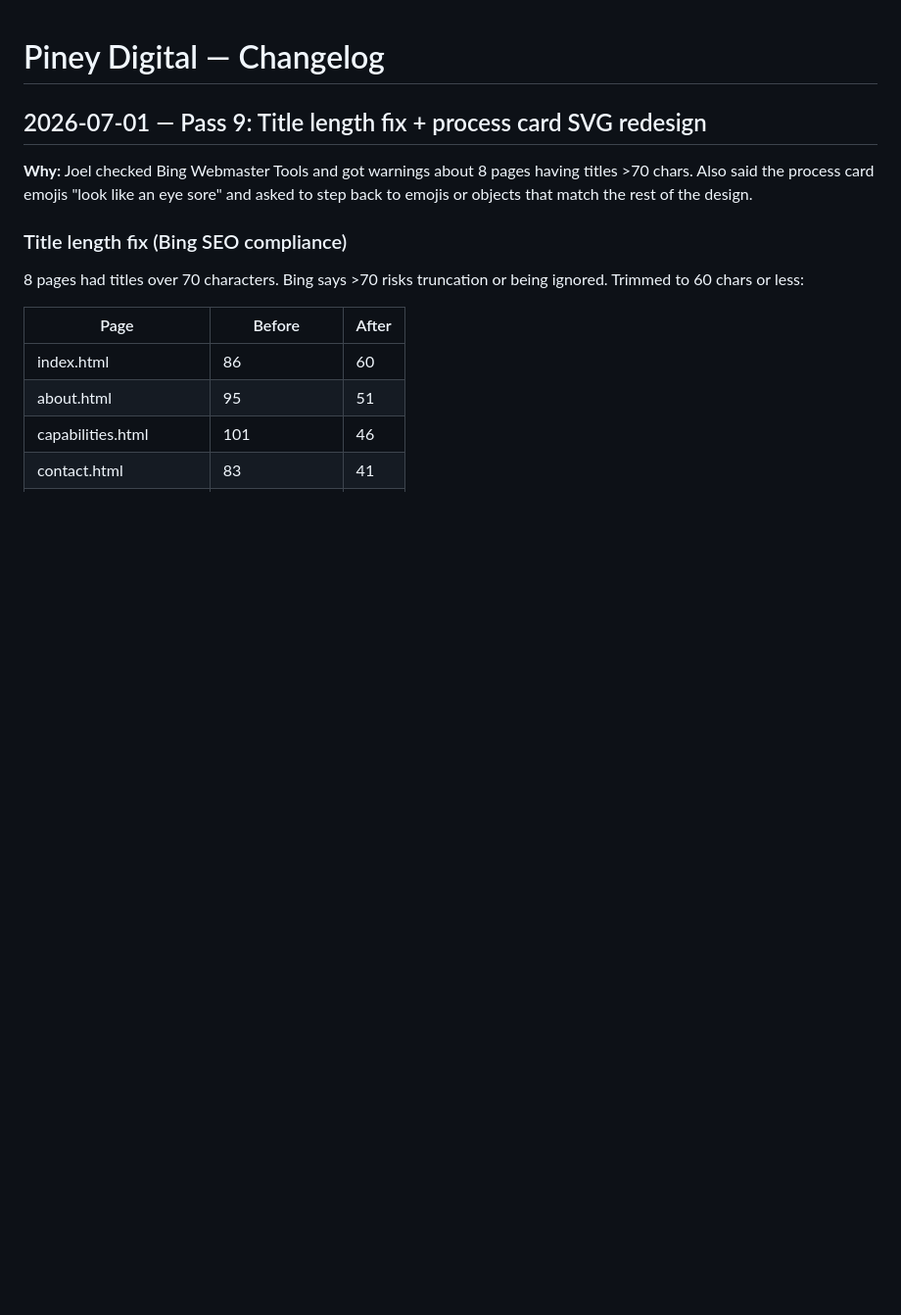
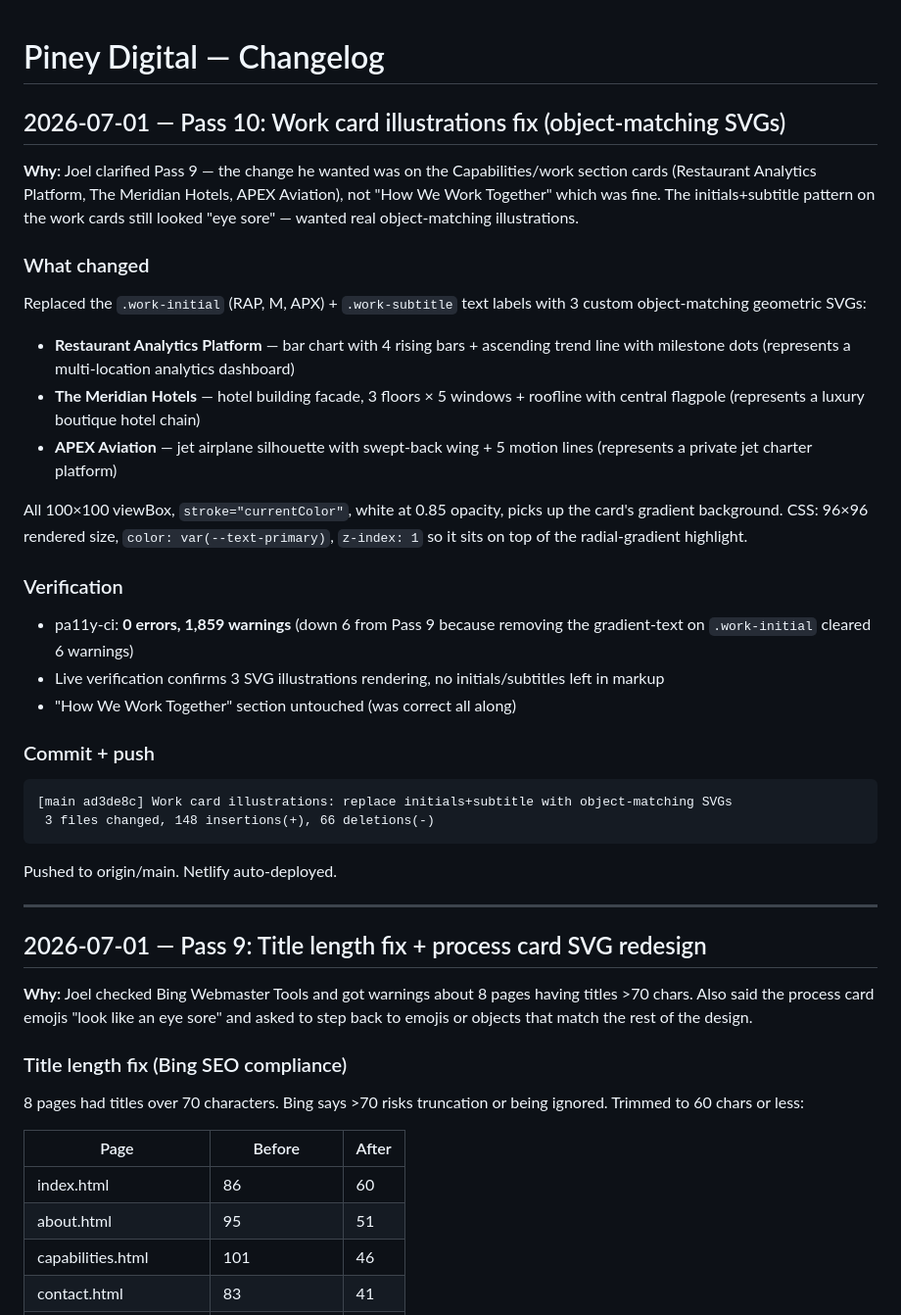
Before and after one commit to pineywoodsservicesinfo-oss/pineydigital-website, a Markdown page: CHANGELOG.md, the part around the change. Shown at 98% size. Drawn GitHub-style; blank space fills up the shorter version.

Commit message:
Document Pass 10: work card illustrations (doc follow-up for ad3de8c)
Co-Authored-By: Claude <noreply@anthropic.com>

````diff
--- a/CHANGELOG.md
+++ b/CHANGELOG.md
@@ -1,4 +1,35 @@
 # Piney Digital — Changelog
+
+## 2026-07-01 — Pass 10: Work card illustrations fix (object-matching SVGs)
+
+**Why:** Joel clarified Pass 9 — the change he wanted was on the Capabilities/work section cards (Restaurant Analytics Platform, The Meridian Hotels, APEX Aviation), not "How We Work Together" which was fine. The initials+subtitle pattern on the work cards still looked "eye sore" — wanted real object-matching illustrations.
+
+### What changed
+
+Replaced the `.work-initial` (RAP, M, APX) + `.work-subtitle` text labels with 3 custom object-matching geometric SVGs:
+
+- **Restaurant Analytics Platform** — bar chart with 4 rising bars + ascending trend line with milestone dots (represents a multi-location analytics dashboard)
+- **The Meridian Hotels** — hotel building facade, 3 floors × 5 windows + roofline with central flagpole (represents a luxury boutique hotel chain)
+- **APEX Aviation** — jet airplane silhouette with swept-back wing + 5 motion lines (represents a private jet charter platform)
+
+All 100×100 viewBox, `stroke="currentColor"`, white at 0.85 opacity, picks up the card's gradient background. CSS: 96×96 rendered size, `color: var(--text-primary)`, `z-index: 1` so it sits on top of the radial-gradient highlight.
+
+### Verification
+
+- pa11y-ci: **0 errors, 1,859 warnings** (down 6 from Pass 9 because removing the gradient-text on `.work-initial` cleared 6 warnings)
+- Live verification confirms 3 SVG illustrations rendering, no initials/subtitles left in markup
+- "How We Work Together" section untouched (was correct all along)
+
+### Commit + push
+
+```
+[main ad3de8c] Work card illustrations: replace initials+subtitle with object-matching SVGs
+ 3 files changed, 148 insertions(+), 66 deletions(-)
+```
+
+Pushed to origin/main. Netlify auto-deployed.
+
+---
 
 ## 2026-07-01 — Pass 9: Title length fix + process card SVG redesign
 
````
